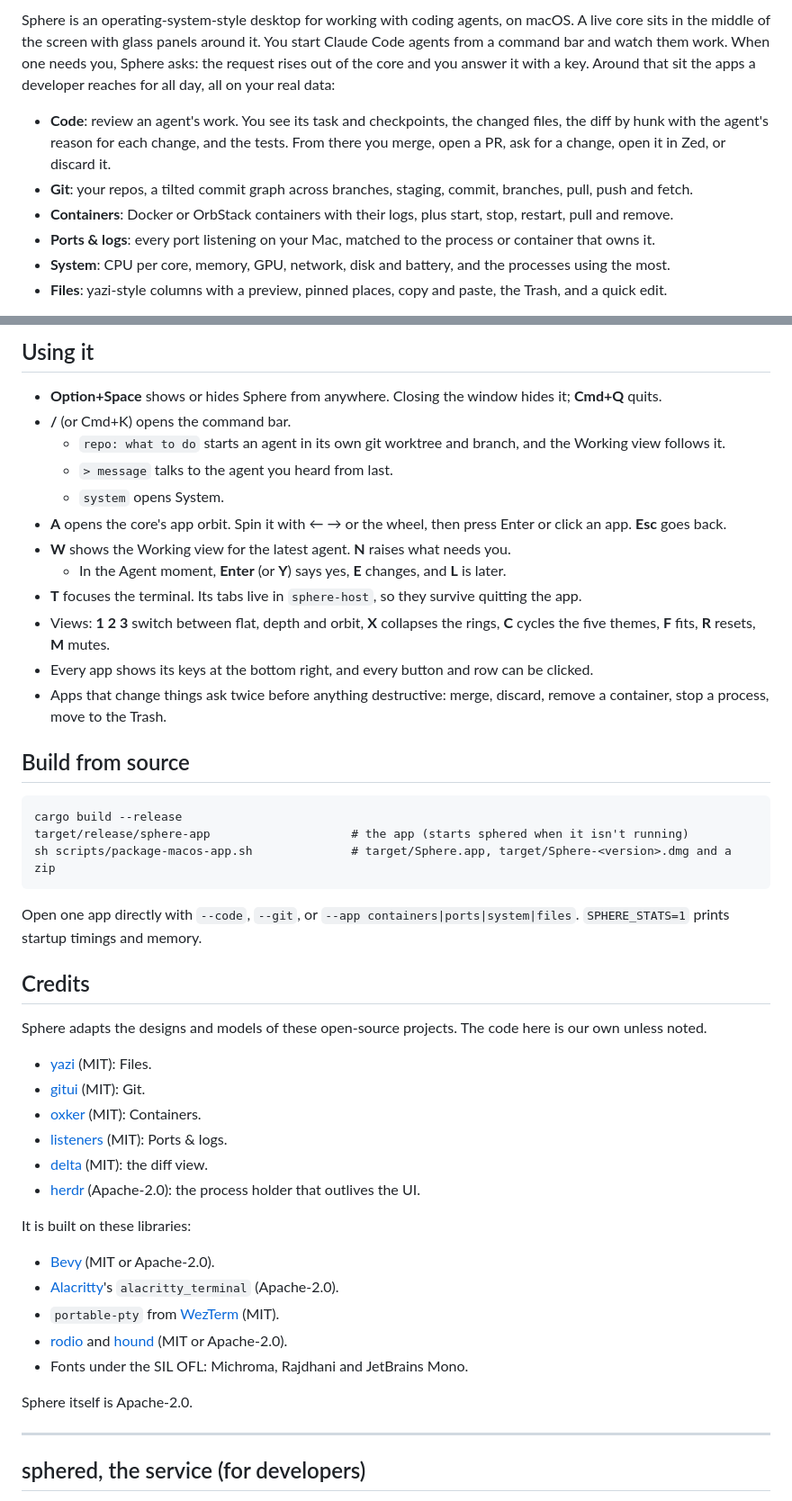
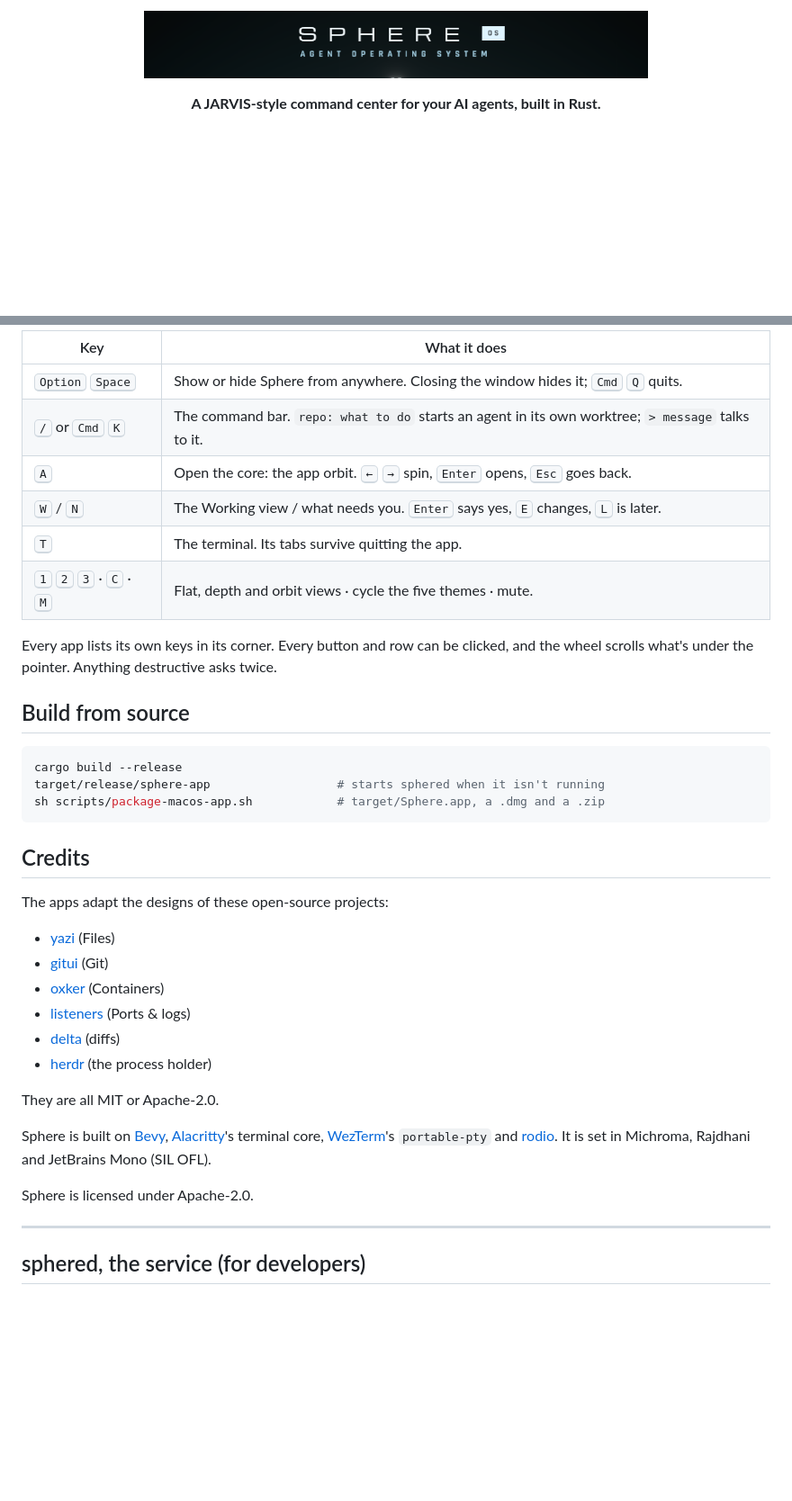
Before and after one commit to xiaojia630/sphere, a Markdown page: README.md, 2 parts joined by grey strips. Shown at 90% size. GitHub-like rendering; blank space fills up the shorter version.

````diff
--- a/README.md
+++ b/README.md
@@ -2,15 +4,7 @@
 
-Sphere is an operating-system-style desktop for working with coding agents, on macOS. A live core sits in the middle
-of the screen with glass panels around it. You start Claude Code agents from a command bar and watch them work.
-When one needs you, Sphere asks: the request rises out of the core and you answer it with a key. Around that sit the
-apps a developer reaches for all day, all on your real data:
+<p align="center">
+  <img src="docs/media/wordmark.png" width="560" alt="SPHERE · Agent operating system">
+</p>
 
-- **Code**: review an agent's work. You see its task and checkpoints, the changed files, the diff by hunk with the
-  agent's reason for each change, and the tests. From there you merge, open a PR, ask for a change, open it in Zed,
-  or discard it.
-- **Git**: your repos, a tilted commit graph across branches, staging, commit, branches, pull, push and fetch.
-- **Containers**: Docker or OrbStack containers with their logs, plus start, stop, restart, pull and remove.
-- **Ports & logs**: every port listening on your Mac, matched to the process or container that owns it.
-- **System**: CPU per core, memory, GPU, network, disk and battery, and the processes using the most.
-- **Files**: yazi-style columns with a preview, pinned places, copy and paste, the Trash, and a quick edit.
+<p align="center"><b>A JARVIS-style command center for your AI agents, built in Rust.</b></p>
 
@@ -45,50 +84,41 @@ Side-by-side shots of each app next to its design are in `look/apps/`.
 
-## Using it
+| Key | What it does |
+| --- | --- |
+| <kbd>Option</kbd> <kbd>Space</kbd> | Show or hide Sphere from anywhere. Closing the window hides it; <kbd>Cmd</kbd> <kbd>Q</kbd> quits. |
+| <kbd>/</kbd> or <kbd>Cmd</kbd> <kbd>K</kbd> | The command bar. `repo: what to do` starts an agent in its own worktree; `> message` talks to it. |
+| <kbd>A</kbd> | Open the core: the app orbit. <kbd>←</kbd> <kbd>→</kbd> spin, <kbd>Enter</kbd> opens, <kbd>Esc</kbd> goes back. |
+| <kbd>W</kbd> / <kbd>N</kbd> | The Working view / what needs you. <kbd>Enter</kbd> says yes, <kbd>E</kbd> changes, <kbd>L</kbd> is later. |
+| <kbd>T</kbd> | The terminal. Its tabs survive quitting the app. |
+| <kbd>1</kbd> <kbd>2</kbd> <kbd>3</kbd> · <kbd>C</kbd> · <kbd>M</kbd> | Flat, depth and orbit views · cycle the five themes · mute. |
 
-- **Option+Space** shows or hides Sphere from anywhere. Closing the window hides it; **Cmd+Q** quits.
-- **/** (or Cmd+K) opens the command bar.
-  - `repo: what to do` starts an agent in its own git worktree and branch, and the Working view follows it.
-  - `> message` talks to the agent you heard from last.
-  - `system` opens System.
-- **A** opens the core's app orbit. Spin it with ← → or the wheel, then press Enter or click an app. **Esc** goes back.
-- **W** shows the Working view for the latest agent. **N** raises what needs you.
-  - In the Agent moment, **Enter** (or **Y**) says yes, **E** changes, and **L** is later.
-- **T** focuses the terminal. Its tabs live in `sphere-host`, so they survive quitting the app.
-- Views: **1 2 3** switch between flat, depth and orbit, **X** collapses the rings, **C** cycles the five themes,
-  **F** fits, **R** resets, **M** mutes.
-- Every app shows its keys at the bottom right, and every button and row can be clicked.
-- Apps that change things ask twice before anything destructive: merge, discard, remove a container, stop a
-  process, move to the Trash.
+Every app lists its own keys in its corner. Every button and row can be clicked, and the wheel scrolls what's under
+the pointer. Anything destructive asks twice.
 
 ## Build from source
 
+```sh
+cargo build --release
+target/release/sphere-app                  # starts sphered when it isn't running
+sh scripts/package-macos-app.sh            # target/Sphere.app, a .dmg and a .zip
 ```
-cargo build --release
-target/release/sphere-app                    # the app (starts sphered when it isn't running)
-sh scripts/package-macos-app.sh              # target/Sphere.app, target/Sphere-<version>.dmg and a zip
-```
-
-Open one app directly with `--code`, `--git`, or `--app containers|ports|system|files`. `SPHERE_STATS=1` prints
-startup timings and memory.
 
 ## Credits
 
-Sphere adapts the designs and models of these open-source projects. The code here is our own unless noted.
-- [yazi](https://github.com/sxyazi/yazi) (MIT): Files.
-- [gitui](https://github.com/extrawurst/gitui) (MIT): Git.
-- [oxker](https://github.com/mrjackwills/oxker) (MIT): Containers.
-- [listeners](https://github.com/GyulyVGC/listeners) (MIT): Ports & logs.
-- [delta](https://github.com/dandavison/delta) (MIT): the diff view.
-- [herdr](https://github.com/herdrdev/herdr) (Apache-2.0): the process holder that outlives the UI.
+The apps adapt the designs of these open-source projects:
+- [yazi](https://github.com/sxyazi/yazi) (Files)
+- [gitui](https://github.com/extrawurst/gitui) (Git)
+- [oxker](https://github.com/mrjackwills/oxker) (Containers)
+- [listeners](https://github.com/GyulyVGC/listeners) (Ports & logs)
+- [delta](https://github.com/dandavison/delta) (diffs)
+- [herdr](https://github.com/herdrdev/herdr) (the process holder)
 
-It is built on these libraries:
-- [Bevy](https://bevy.org) (MIT or Apache-2.0).
-- [Alacritty](https://github.com/alacritty/alacritty)'s `alacritty_terminal` (Apache-2.0).
-- `portable-pty` from [WezTerm](https://github.com/wezterm/wezterm) (MIT).
-- [rodio](https://github.com/RustAudio/rodio) and [hound](https://github.com/ruuda/hound) (MIT or Apache-2.0).
-- Fonts under the SIL OFL: Michroma, Rajdhani and JetBrains Mono.
+They are all MIT or Apache-2.0.
 
-Sphere itself is Apache-2.0.
+Sphere is built on [Bevy](https://bevy.org), [Alacritty](https://github.com/alacritty/alacritty)'s terminal core,
+[WezTerm](https://github.com/wezterm/wezterm)'s `portable-pty` and [rodio](https://github.com/RustAudio/rodio).
+It is set in Michroma, Rajdhani and JetBrains Mono (SIL OFL).
+
+Sphere is licensed under Apache-2.0.
 
 ---
 
````
Also changed, not shown: other parts of README.md (+69 -22 lines).
